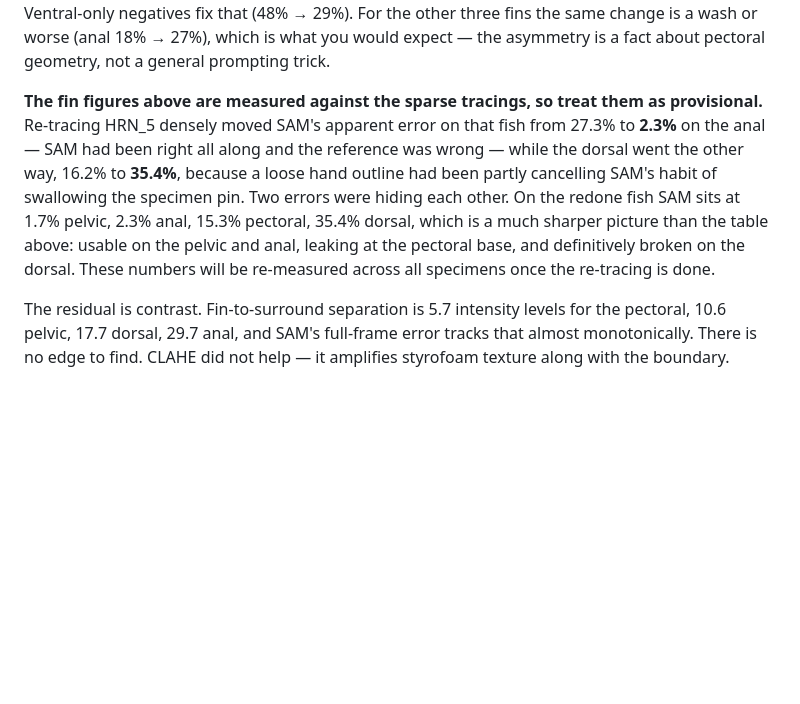
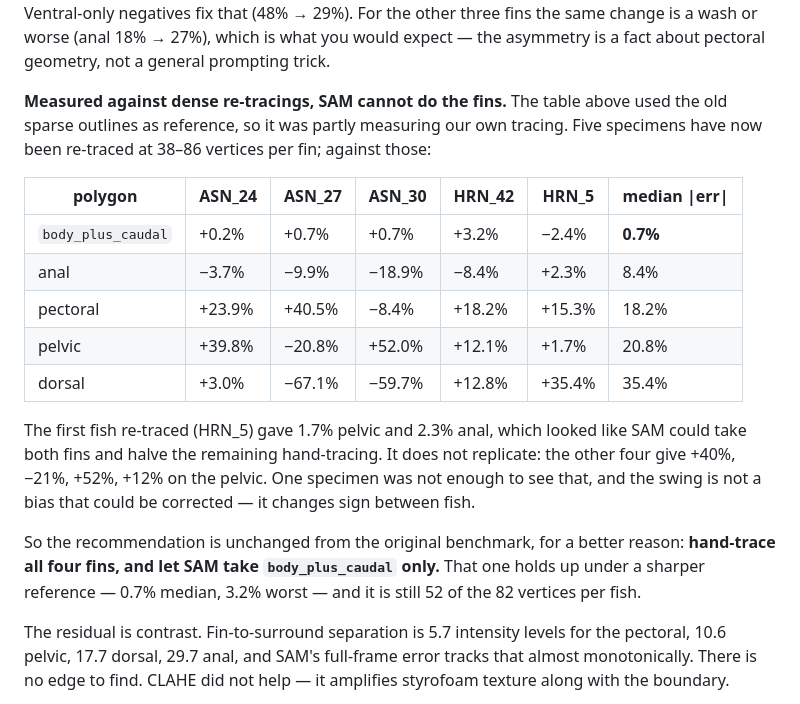
Before and after one commit to MizuguchiJAkira/caliPr, a Markdown page: README.md, the part around the change. Drawn GitHub-style; blank space fills up the shorter version.

Commit message:
Five dense re-tracings kill the "SAM can take the anal and pelvic" idea
HRN_5 alone gave 1.7% pelvic and 2.3% anal against its dense re-tracing, and I
read that as SAM being accurate all along with our sparse outlines to blame. With
four more specimens re-traced it does not replicate:

  polygon   ASN_24  ASN_27  ASN_30  HRN_42   HRN_5   median|err|
  body       +0.2    +0.7    +0.7    +3.2    -2.4        0.7%
  anal       -3.7    -9.9   -18.9    -8.4    +2.3        8.4%
  pectoral  +23.9   +40.5    -8.4   +18.2   +15.3       18.2%
  pelvic    +39.8   -20.8   +52.0   +12.1    +1.7       20.8%
  dorsal     +3.0   -67.1   -59.7   +12.8   +35.4       35.4%

HRN_5 was the outlier on both fins it looked good on. The pelvic swings +52% to
-21% and the dorsal +35% to -67%, so this is not a bias that could be calibrated
away -- it changes sign between specimens.

The plan built on that one fish was to re-trace the nine held-out specimens and
then let SAM take the anal and pelvic on the remaining ~36, halving the work.
That plan is dead; the honest answer is hand-trace all four fins. The nine are
still worth doing first, but for the other reason: they are what measures the
keypoint model, and better tips there sharpen the held-out numbers with no
retrain.

What does survive, and is now on firmer ground than before: body_plus_caudal at
0.7% median and 3.2% worst against a dense reference, still 52 of the 82 vertices
traced per fish. That remains the one polygon worth automating.

README's provisional paragraph is replaced with the full table rather than left
carrying the single-specimen reading.

```diff
--- a/README.md
+++ b/README.md
@@ -275,16 +275,29 @@ negatives fix that (48% → 29%). For the other three fins the same change is a
 wash or worse (anal 18% → 27%), which is what you would expect — the asymmetry
 is a fact about pectoral geometry, not a general prompting trick.
 
-**The fin figures above are measured against the sparse tracings, so treat them
-as provisional.** Re-tracing HRN_5 densely moved SAM's apparent error on that
-fish from 27.3% to **2.3%** on the anal — SAM had been right all along and the
-reference was wrong — while the dorsal went the other way, 16.2% to **35.4%**,
-because a loose hand outline had been partly cancelling SAM's habit of
-swallowing the specimen pin. Two errors were hiding each other. On the redone
-fish SAM sits at 1.7% pelvic, 2.3% anal, 15.3% pectoral, 35.4% dorsal, which is
-a much sharper picture than the table above: usable on the pelvic and anal,
-leaking at the pectoral base, and definitively broken on the dorsal. These
-numbers will be re-measured across all specimens once the re-tracing is done.
+**Measured against dense re-tracings, SAM cannot do the fins.** The table above
+used the old sparse outlines as reference, so it was partly measuring our own
+tracing. Five specimens have now been re-traced at 38–86 vertices per fin; against
+those:
+
+| polygon | ASN_24 | ASN_27 | ASN_30 | HRN_42 | HRN_5 | median \|err\| |
+|---|---|---|---|---|---|---|
+| `body_plus_caudal` | +0.2% | +0.7% | +0.7% | +3.2% | −2.4% | **0.7%** |
+| anal | −3.7% | −9.9% | −18.9% | −8.4% | +2.3% | 8.4% |
+| pectoral | +23.9% | +40.5% | −8.4% | +18.2% | +15.3% | 18.2% |
+| pelvic | +39.8% | −20.8% | +52.0% | +12.1% | +1.7% | 20.8% |
+| dorsal | +3.0% | −67.1% | −59.7% | +12.8% | +35.4% | 35.4% |
+
+The first fish re-traced (HRN_5) gave 1.7% pelvic and 2.3% anal, which looked
+like SAM could take both fins and halve the remaining hand-tracing. It does not
+replicate: the other four give +40%, −21%, +52%, +12% on the pelvic. One specimen
+was not enough to see that, and the swing is not a bias that could be corrected —
+it changes sign between fish.
+
+So the recommendation is unchanged from the original benchmark, for a better
+reason: **hand-trace all four fins, and let SAM take `body_plus_caudal` only.**
+That one holds up under a sharper reference — 0.7% median, 3.2% worst — and it is
+still 52 of the 82 vertices per fish.
 
 The residual is contrast. Fin-to-surround separation is 5.7 intensity levels for
 the pectoral, 10.6 pelvic, 17.7 dorsal, 29.7 anal, and SAM's full-frame error
```
